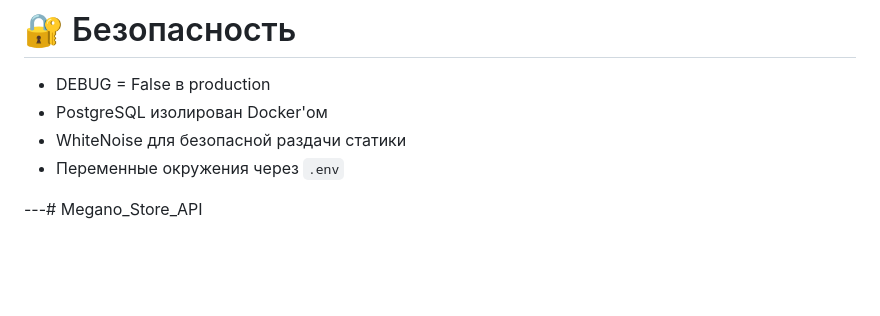
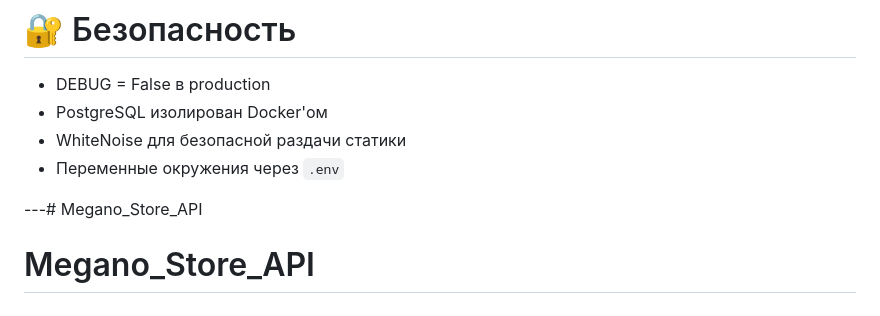
Before and after one commit to Eygenio/Megano_Store_API, a Markdown page: README.md, the part around the change. GitHub-like rendering; blank space fills up the shorter version.

```diff
--- a/README.md
+++ b/README.md
@@ -202,3 +202,4 @@ http://0.0.0.0:8080/admin/
 * Переменные окружения через `.env`
 
 ---# Megano_Store_API
+# Megano_Store_API
```
